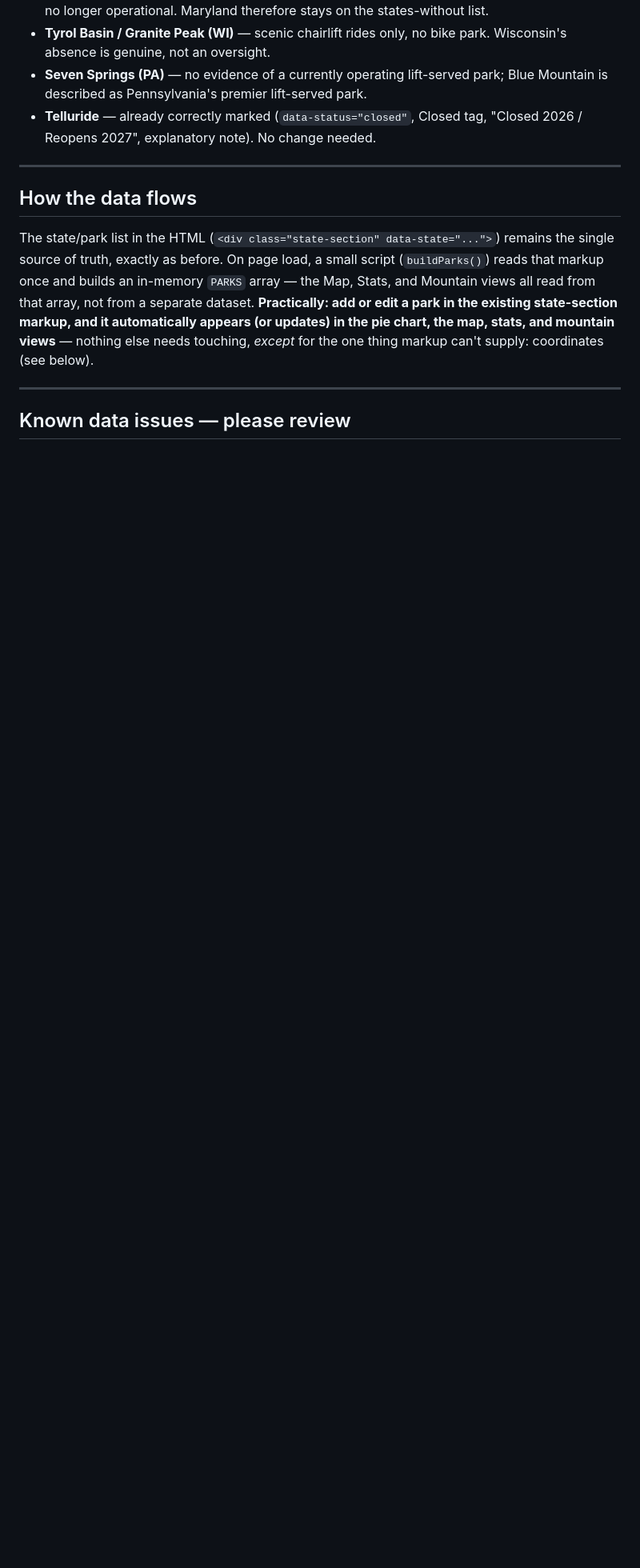
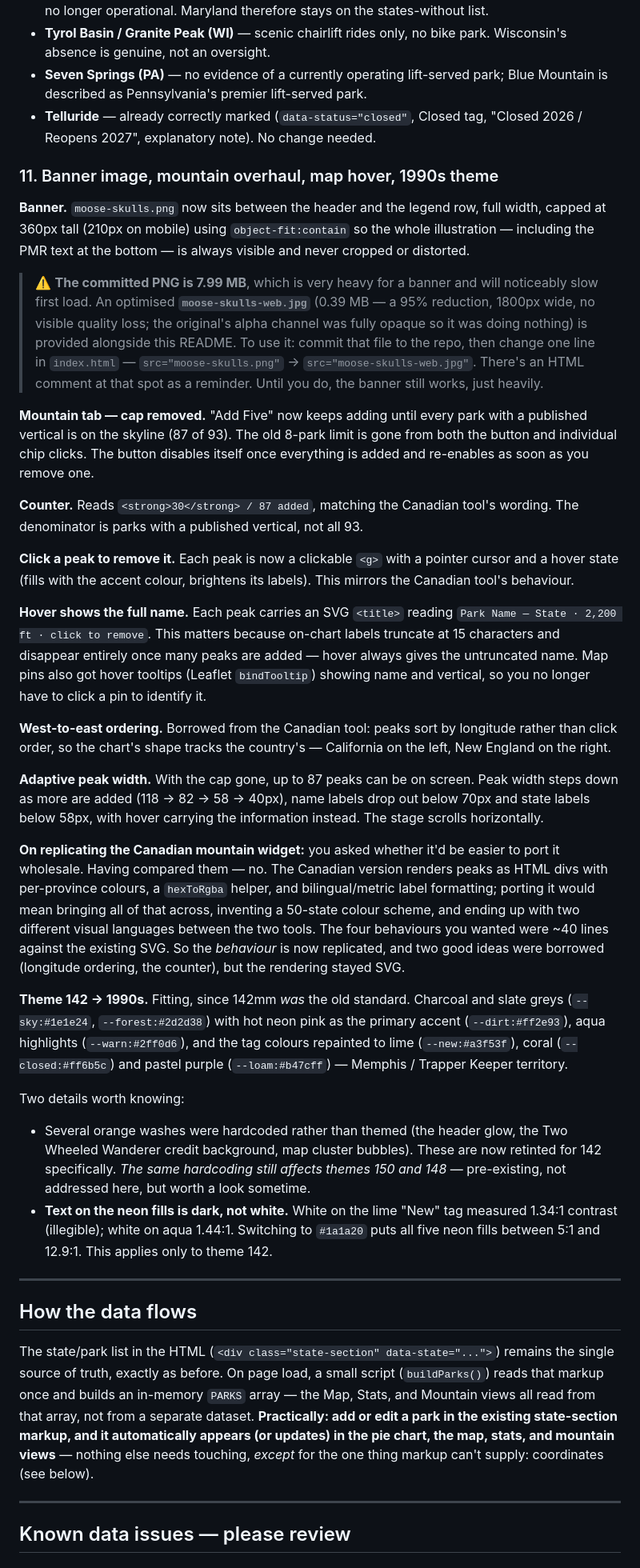
Before and after one commit to postmillennium-MTB/USA-bike-parks, a Markdown page: README.md, the part around the change. Shown at 80% size. GitHub-like rendering; blank space fills up the shorter version.

Commit message:
Enhance README with new features and theme updates
Updated README with details on banner image, mountain tab functionality, and theme changes.

```diff
--- a/README.md
+++ b/README.md
@@ -153,6 +153,77 @@ guessed at."
 - **Telluride** — already correctly marked (`data-status="closed"`, Closed
   tag, "Closed 2026 / Reopens 2027", explanatory note). No change needed.
 
+### 11. Banner image, mountain overhaul, map hover, 1990s theme
+
+**Banner.** `moose-skulls.png` now sits between the header and the legend row,
+full width, capped at 360px tall (210px on mobile) using `object-fit:contain`
+so the whole illustration — including the PMR text at the bottom — is always
+visible and never cropped or distorted.
+
+> ⚠️ **The committed PNG is 7.99 MB**, which is very heavy for a banner and
+> will noticeably slow first load. An optimised **`moose-skulls-web.jpg`**
+> (0.39 MB — a 95% reduction, 1800px wide, no visible quality loss; the
+> original's alpha channel was fully opaque so it was doing nothing) is
+> provided alongside this README. To use it: commit that file to the repo,
+> then change one line in `index.html` —
+> `src="moose-skulls.png"` → `src="moose-skulls-web.jpg"`.
+> There's an HTML comment at that spot as a reminder. Until you do, the
+> banner still works, just heavily.
+
+**Mountain tab — cap removed.** "Add Five" now keeps adding until every park
+with a published vertical is on the skyline (87 of 93). The old 8-park limit
+is gone from both the button and individual chip clicks. The button disables
+itself once everything is added and re-enables as soon as you remove one.
+
+**Counter.** Reads `<strong>30</strong> / 87 added`, matching the Canadian
+tool's wording. The denominator is parks with a published vertical, not all 93.
+
+**Click a peak to remove it.** Each peak is now a clickable `<g>` with a
+pointer cursor and a hover state (fills with the accent colour, brightens its
+labels). This mirrors the Canadian tool's behaviour.
+
+**Hover shows the full name.** Each peak carries an SVG `<title>` reading
+`Park Name — State · 2,200 ft · click to remove`. This matters because on-chart
+labels truncate at 15 characters and disappear entirely once many peaks are
+added — hover always gives the untruncated name. Map pins also got hover
+tooltips (Leaflet `bindTooltip`) showing name and vertical, so you no longer
+have to click a pin to identify it.
+
+**West-to-east ordering.** Borrowed from the Canadian tool: peaks sort by
+longitude rather than click order, so the chart's shape tracks the country's
+— California on the left, New England on the right.
+
+**Adaptive peak width.** With the cap gone, up to 87 peaks can be on screen.
+Peak width steps down as more are added (118 → 82 → 58 → 40px), name labels
+drop out below 70px and state labels below 58px, with hover carrying the
+information instead. The stage scrolls horizontally.
+
+**On replicating the Canadian mountain widget:** you asked whether it'd be
+easier to port it wholesale. Having compared them — no. The Canadian version
+renders peaks as HTML divs with per-province colours, a `hexToRgba` helper,
+and bilingual/metric label formatting; porting it would mean bringing all of
+that across, inventing a 50-state colour scheme, and ending up with two
+different visual languages between the two tools. The four behaviours you
+wanted were ~40 lines against the existing SVG. So the *behaviour* is now
+replicated, and two good ideas were borrowed (longitude ordering, the counter),
+but the rendering stayed SVG.
+
+**Theme 142 → 1990s.** Fitting, since 142mm *was* the old standard. Charcoal
+and slate greys (`--sky:#1e1e24`, `--forest:#2d2d38`) with hot neon pink as
+the primary accent (`--dirt:#ff2e93`), aqua highlights (`--warn:#2ff0d6`), and
+the tag colours repainted to lime (`--new:#a3f53f`), coral (`--closed:#ff6b5c`)
+and pastel purple (`--loam:#b47cff`) — Memphis / Trapper Keeper territory.
+
+Two details worth knowing:
+- Several orange washes were hardcoded rather than themed (the header glow,
+  the Two Wheeled Wanderer credit background, map cluster bubbles). These are
+  now retinted for 142 specifically. *The same hardcoding still affects themes
+  150 and 148* — pre-existing, not addressed here, but worth a look sometime.
+- **Text on the neon fills is dark, not white.** White on the lime "New" tag
+  measured 1.34:1 contrast (illegible); white on aqua 1.44:1. Switching to
+  `#1a1a20` puts all five neon fills between 5:1 and 12.9:1. This applies only
+  to theme 142.
+
 ---
 
 ## How the data flows
```
